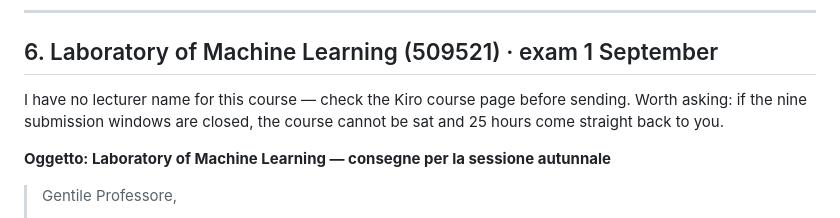
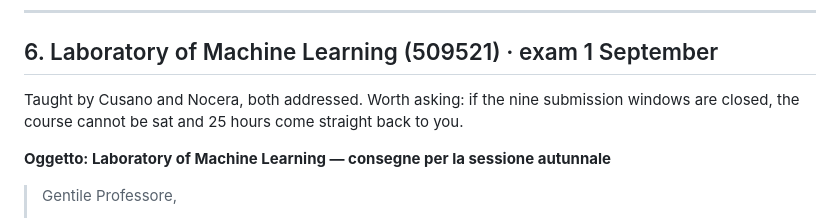
Before and after one commit to Mammadeshun/ai-assistant, a Markdown page: reference/EMAILS.md, the part around one of its changes. Rendered like a GitHub page.

```diff
--- a/reference/EMAILS.md
+++ b/reference/EMAILS.md
@@ -207,9 +248,9 @@ you can get hold of early.
 
 ## 6. Laboratory of Machine Learning (509521) · exam 1 September
 
-I have no lecturer name for this course — check the Kiro course page before
-sending. Worth asking: if the nine submission windows are closed, the course
-cannot be sat and 25 hours come straight back to you.
+Taught by Cusano and Nocera, both addressed. Worth asking: if the nine
+submission windows are closed, the course cannot be sat and 25 hours come
+straight back to you.
 
 **Oggetto: Laboratory of Machine Learning — consegne per la sessione autunnale**
 
```
Also changed, not shown: other parts of reference/EMAILS.md (+44 -3 lines).
